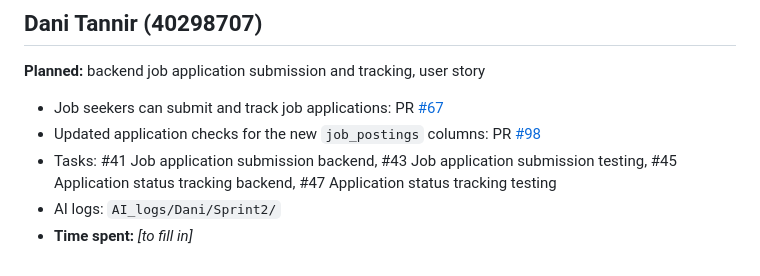
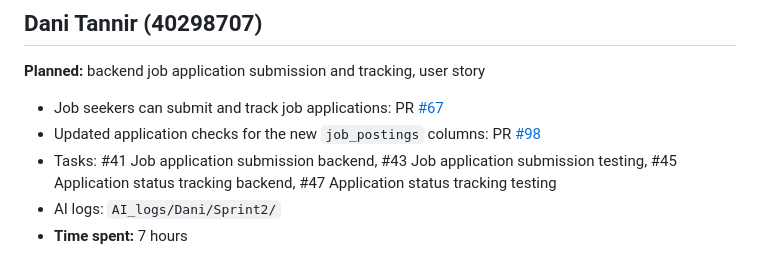
Before and after one commit to frakkii/SOEN341-SoftwareProcesses, a Markdown page: documentation/Sprint2_MemberContribution.md, the part around the change. Rendered like a GitHub page.

Commit message:
Dani Update time spent for Sprint 2 contributions

```diff
--- a/documentation/Sprint2_MemberContribution.md
+++ b/documentation/Sprint2_MemberContribution.md
@@ -79,4 +79,4 @@ Repository: https://github.com/frakkii/SOEN341-SoftwareProcesses
 - Updated application checks for the new `job_postings` columns: PR [#98](https://github.com/frakkii/SOEN341-SoftwareProcesses/pull/98)
 - Tasks: #41 Job application submission backend, #43 Job application submission testing, #45 Application status tracking backend, #47 Application status tracking testing
 - AI logs: `AI_logs/Dani/Sprint2/`
-- **Time spent:** _[to fill in]_
+- **Time spent:** 7 hours
```
